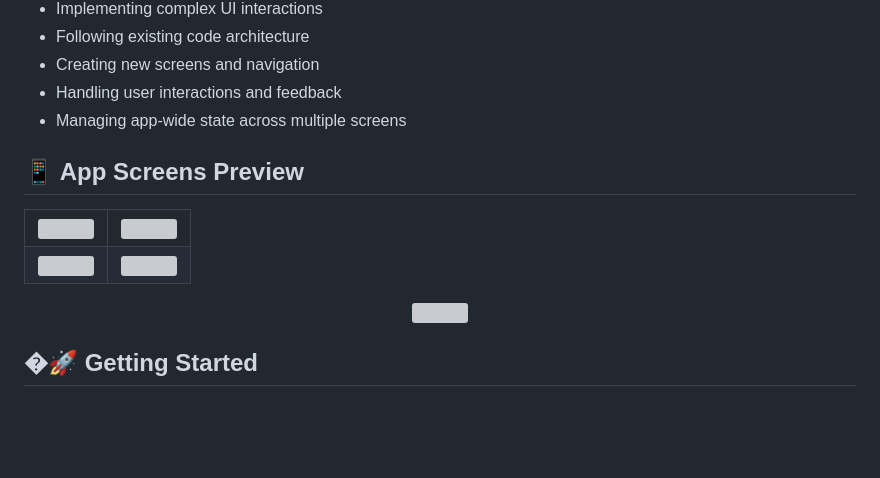
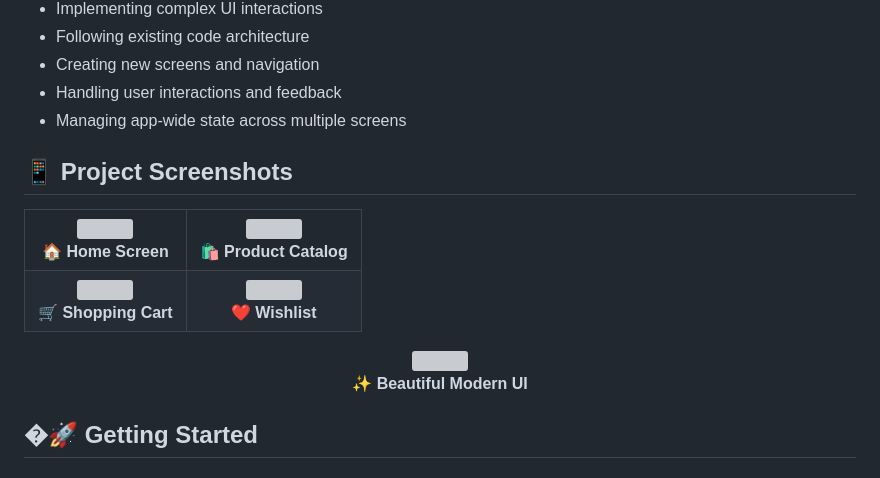
Before and after one commit to Saliim242/Flutter-Shopping-App, a Markdown page: README.md, the part around the change. GitHub-like rendering; blank space fills up the shorter version; grey boxes are pictures that could not be loaded.

Commit message:
Revise project screenshots in README
Updated project screenshots section in README.md.

```diff
--- a/README.md
+++ b/README.md
@@ -105,31 +105,41 @@ By completing this assignment, students will learn:
 
 
 
-## 📱 App Screens Preview
+
+
+
+## 📱 Project Screenshots
 
 <table>
 <tr>
 <td align="center">
 <img src="https://github.com/user-attachments/assets/dee99d59-c39b-46db-84bd-9f30db593dd3" width="260"/>
+<br/><b>🏠 Home Screen</b>
 </td>
 <td align="center">
 <img src="https://github.com/user-attachments/assets/1685f0f5-04a8-4a0d-8746-9b2414545a00" width="260"/>
+<br/><b>🛍️ Product Catalog</b>
 </td>
 </tr>
 
 <tr>
 <td align="center">
 <img src="https://github.com/user-attachments/assets/6edca6c7-de4b-45ca-b781-7ba4bc893075" width="260"/>
+<br/><b>🛒 Shopping Cart</b>
 </td>
 <td align="center">
 <img src="https://github.com/user-attachments/assets/f867cae8-a486-412b-baa0-45608e01301b" width="260"/>
+<br/><b>❤️ Wishlist</b>
 </td>
 </tr>
 </table>
 
 <p align="center">
 <img src="https://github.com/user-attachments/assets/7dec9529-bfe8-40c3-97ce-e46bf6bf7e63" width="280"/>
+<br/><b>✨ Beautiful Modern UI</b>
 </p>
+
+
 
 
 
```
